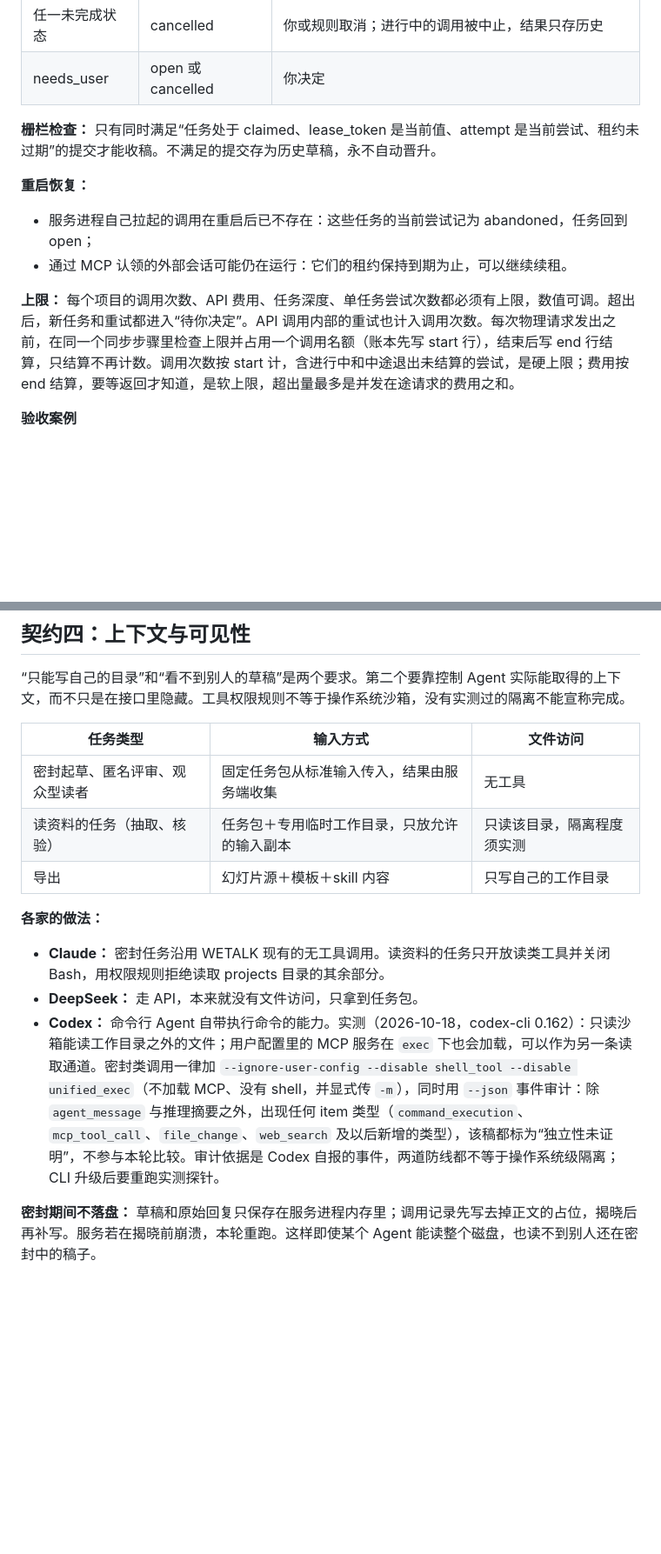
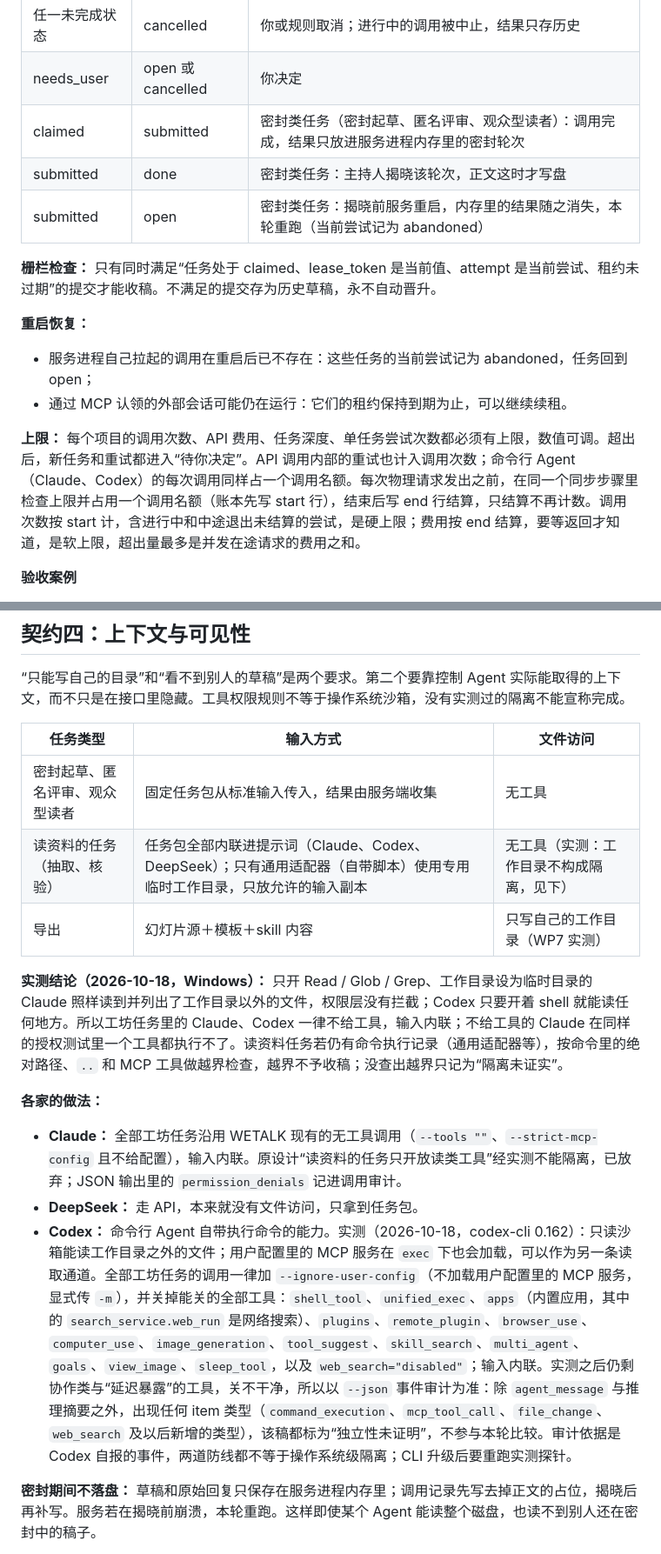
Before and after one commit to Ramirez0291/WETALK-WORK, a Markdown page: dev-lib/workbench-dev-spec-v0.2.md, 2 parts joined by grey strips. Shown at 87% size. GitHub-like rendering; blank space fills up the shorter version.

```diff
--- a/dev-lib/workbench-dev-spec-v0.2.md
+++ b/dev-lib/workbench-dev-spec-v0.2.md
@@ -295,6 +295,9 @@ WETALK-WORK\projects          整个目录是一个 git 仓库
 | open | failed | 尝试次数达到上限；进入“待你决定”，不再自动重派 |
 | 任一未完成状态 | cancelled | 你或规则取消；进行中的调用被中止，结果只存历史 |
 | needs\_user | open 或 cancelled | 你决定 |
+| claimed | submitted | 密封类任务（密封起草、匿名评审、观众型读者）：调用完成，结果只放进服务进程内存里的密封轮次 |
+| submitted | done | 密封类任务：主持人揭晓该轮次，正文这时才写盘 |
+| submitted | open | 密封类任务：揭晓前服务重启，内存里的结果随之消失，本轮重跑（当前尝试记为 abandoned） |
 
 **栅栏检查：** 只有同时满足“任务处于 claimed、lease\_token 是当前值、attempt 是当前尝试、租约未过期”的提交才能收稿。不满足的提交存为历史草稿，永不自动晋升。
 
@@ -303,7 +306,7 @@ WETALK-WORK\projects          整个目录是一个 git 仓库
 - 服务进程自己拉起的调用在重启后已不存在：这些任务的当前尝试记为 abandoned，任务回到 open；
 - 通过 MCP 认领的外部会话可能仍在运行：它们的租约保持到期为止，可以继续续租。
 
-**上限：** 每个项目的调用次数、API 费用、任务深度、单任务尝试次数都必须有上限，数值可调。超出后，新任务和重试都进入“待你决定”。API 调用内部的重试也计入调用次数。每次物理请求发出之前，在同一个同步步骤里检查上限并占用一个调用名额（账本先写 start 行），结束后写 end 行结算，只结算不再计数。调用次数按 start 计，含进行中和中途退出未结算的尝试，是硬上限；费用按 end 结算，要等返回才知道，是软上限，超出量最多是并发在途请求的费用之和。
+**上限：** 每个项目的调用次数、API 费用、任务深度、单任务尝试次数都必须有上限，数值可调。超出后，新任务和重试都进入“待你决定”。API 调用内部的重试也计入调用次数；命令行 Agent（Claude、Codex）的每次调用同样占一个调用名额。每次物理请求发出之前，在同一个同步步骤里检查上限并占用一个调用名额（账本先写 start 行），结束后写 end 行结算，只结算不再计数。调用次数按 start 计，含进行中和中途退出未结算的尝试，是硬上限；费用按 end 结算，要等返回才知道，是软上限，超出量最多是并发在途请求的费用之和。
 
 **验收案例**
 
@@ -321,14 +324,16 @@ WETALK-WORK\projects          整个目录是一个 git 仓库
 | 任务类型 | 输入方式 | 文件访问 |
 | --- | --- | --- |
 | 密封起草、匿名评审、观众型读者 | 固定任务包从标准输入传入，结果由服务端收集 | 无工具 |
-| 读资料的任务（抽取、核验） | 任务包＋专用临时工作目录，只放允许的输入副本 | 只读该目录，隔离程度须实测 |
-| 导出 | 幻灯片源＋模板＋skill 内容 | 只写自己的工作目录 |
+| 读资料的任务（抽取、核验） | 任务包全部内联进提示词（Claude、Codex、DeepSeek）；只有通用适配器（自带脚本）使用专用临时工作目录，只放允许的输入副本 | 无工具（实测：工作目录不构成隔离，见下） |
+| 导出 | 幻灯片源＋模板＋skill 内容 | 只写自己的工作目录（WP7 实测） |
+
+**实测结论（2026-10-18，Windows）：** 只开 Read / Glob / Grep、工作目录设为临时目录的 Claude 照样读到并列出了工作目录以外的文件，权限层没有拦截；Codex 只要开着 shell 就能读任何地方。所以工坊任务里的 Claude、Codex 一律不给工具，输入内联；不给工具的 Claude 在同样的授权测试里一个工具都执行不了。读资料任务若仍有命令执行记录（通用适配器等），按命令里的绝对路径、`..` 和 MCP 工具做越界检查，越界不予收稿；没查出越界只记为“隔离未证实”。
 
 **各家的做法：**
 
-- **Claude：** 密封任务沿用 WETALK 现有的无工具调用。读资料的任务只开放读类工具并关闭 Bash，用权限规则拒绝读取 projects 目录的其余部分。
+- **Claude：** 全部工坊任务沿用 WETALK 现有的无工具调用（`--tools ""`、`--strict-mcp-config` 且不给配置），输入内联。原设计“读资料的任务只开放读类工具”经实测不能隔离，已放弃；JSON 输出里的 `permission_denials` 记进调用审计。
 - **DeepSeek：** 走 API，本来就没有文件访问，只拿到任务包。
-- **Codex：** 命令行 Agent 自带执行命令的能力。实测（2026-10-18，codex-cli 0.162）：只读沙箱能读工作目录之外的文件；用户配置里的 MCP 服务在 `exec` 下也会加载，可以作为另一条读取通道。密封类调用一律加 `--ignore-user-config --disable shell_tool --disable unified_exec`（不加载 MCP、没有 shell，并显式传 `-m`），同时用 `--json` 事件审计：除 `agent_message` 与推理摘要之外，出现任何 item 类型（`command_execution`、`mcp_tool_call`、`file_change`、`web_search` 及以后新增的类型），该稿都标为“独立性未证明”，不参与本轮比较。审计依据是 Codex 自报的事件，两道防线都不等于操作系统级隔离；CLI 升级后要重跑实测探针。
+- **Codex：** 命令行 Agent 自带执行命令的能力。实测（2026-10-18，codex-cli 0.162）：只读沙箱能读工作目录之外的文件；用户配置里的 MCP 服务在 `exec` 下也会加载，可以作为另一条读取通道。全部工坊任务的调用一律加 `--ignore-user-config`（不加载用户配置里的 MCP 服务，显式传 `-m`），并关掉能关的全部工具：`shell_tool`、`unified_exec`、`apps`（内置应用，其中的 `search_service.web_run` 是网络搜索）、`plugins`、`remote_plugin`、`browser_use`、`computer_use`、`image_generation`、`tool_suggest`、`skill_search`、`multi_agent`、`goals`、`view_image`、`sleep_tool`，以及 `web_search="disabled"`；输入内联。实测之后仍剩协作类与“延迟暴露”的工具，关不干净，所以以 `--json` 事件审计为准：除 `agent_message` 与推理摘要之外，出现任何 item 类型（`command_execution`、`mcp_tool_call`、`file_change`、`web_search` 及以后新增的类型），该稿都标为“独立性未证明”，不参与本轮比较。审计依据是 Codex 自报的事件，两道防线都不等于操作系统级隔离；CLI 升级后要重跑实测探针。
 
 **密封期间不落盘：** 草稿和原始回复只保存在服务进程内存里；调用记录先写去掉正文的占位，揭晓后再补写。服务若在揭晓前崩溃，本轮重跑。这样即使某个 Agent 能读整个磁盘，也读不到别人还在密封中的稿子。
 
```
Also changed, not shown: other parts of dev-lib/workbench-dev-spec-v0.2.md (+9 -5 lines).
